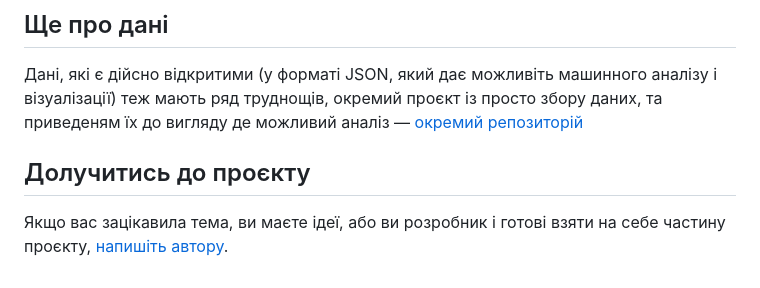
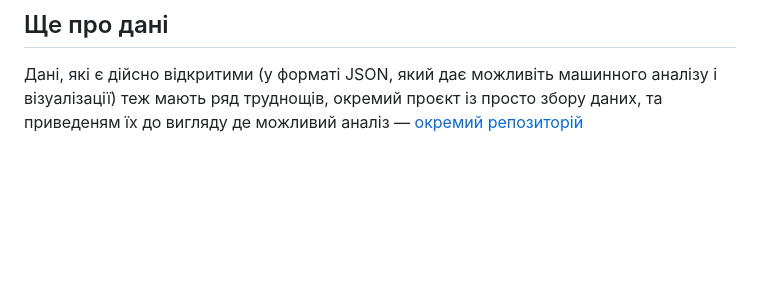
Before and after one commit to beyond-danube/kmr-viz, a Markdown page: README.md, the part around the change. GitHub-like rendering; blank space fills up the shorter version.

```diff
--- a/README.md
+++ b/README.md
@@ -19,6 +19,3 @@
 
 ## Ще про дані
 Дані, які є дійсно відкритими (у форматі JSON, який дає можливіть машинного аналізу і візуалізації) теж мають ряд труднощів, окремий проєкт із просто збору даних, та приведеням їх до вигляду де можливий аналіз — [окремий репозиторій](https://github.com/beyond-danube/kmr-data/)
-
-## Долучитись до проєкту
-Якщо вас зацікавила тема, ви маєте ідеї, або ви розробник і готові взяти на себе частину проєкту, [напишіть автору](https://siniavtsev.io/Contact-323c206d1bbd4b218d8a4e2ad47c67e9).
```
